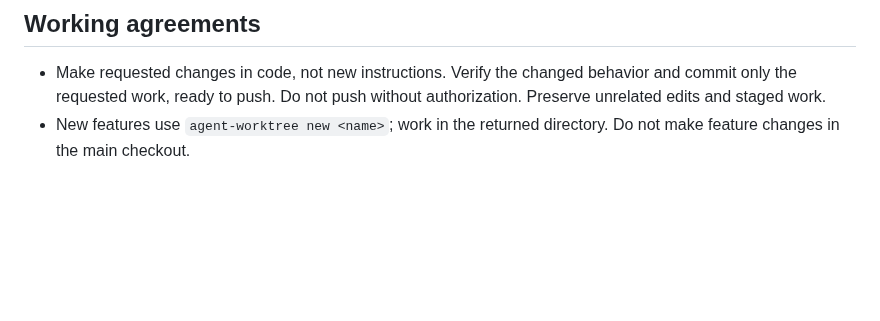
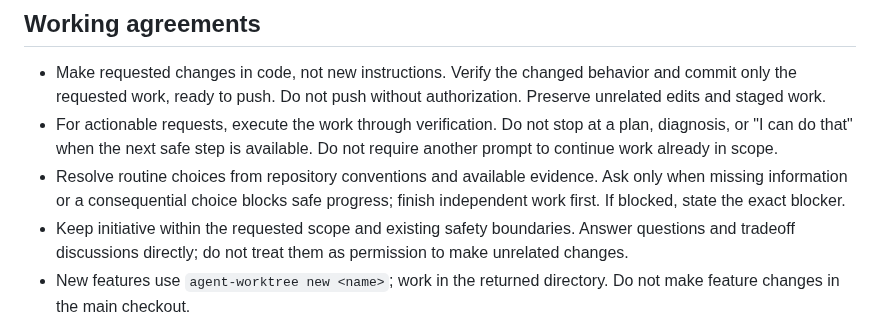
Before and after one commit to svankina/agents, a Markdown page: shared/AGENTS.md, the part around the change. GitHub-like rendering; blank space fills up the shorter version.

Commit message:
Clarify proactive execution within requested scope

```diff
--- a/shared/AGENTS.md
+++ b/shared/AGENTS.md
@@ -3,6 +3,15 @@
 - Make requested changes in code, not new instructions. Verify the changed
   behavior and commit only the requested work, ready to push. Do not push
   without authorization. Preserve unrelated edits and staged work.
+- For actionable requests, execute the work through verification. Do not stop
+  at a plan, diagnosis, or "I can do that" when the next safe step is available.
+  Do not require another prompt to continue work already in scope.
+- Resolve routine choices from repository conventions and available evidence.
+  Ask only when missing information or a consequential choice blocks safe
+  progress; finish independent work first. If blocked, state the exact blocker.
+- Keep initiative within the requested scope and existing safety boundaries.
+  Answer questions and tradeoff discussions directly; do not treat them as
+  permission to make unrelated changes.
 - New features use `agent-worktree new <name>`; work in the returned directory.
   Do not make feature changes in the main checkout.
 - Use current code, configuration, and focused documentation as evidence.
```
